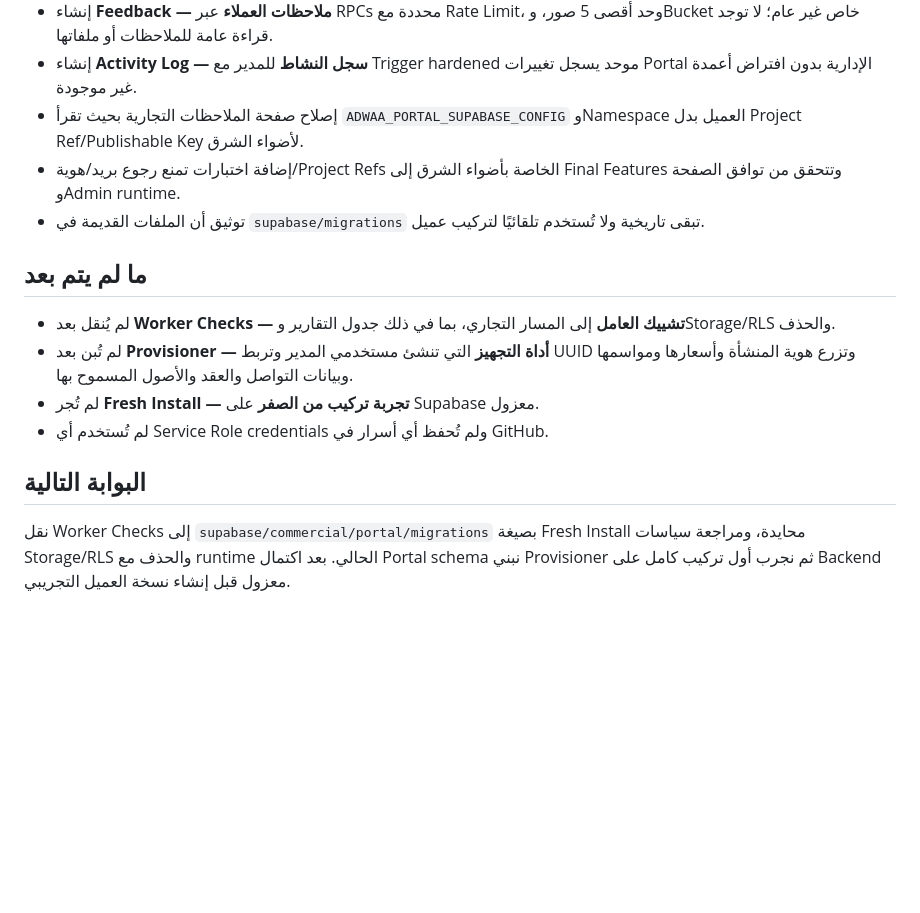
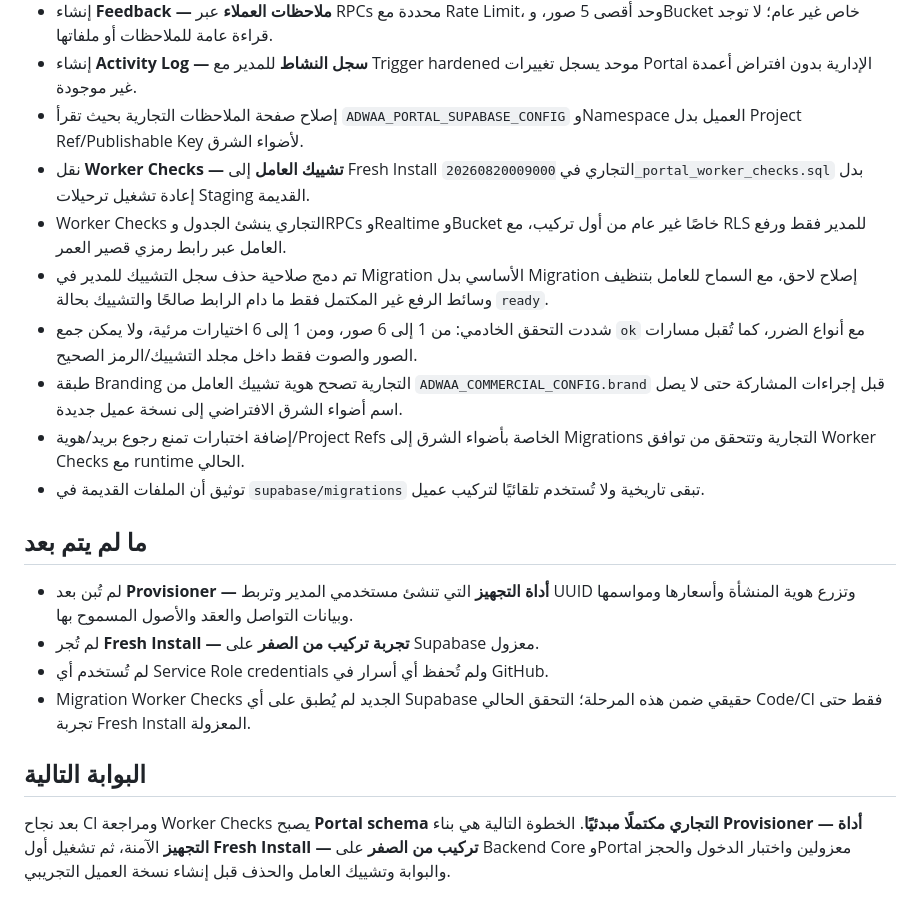
Before and after one commit to asm114/adwaa-alsharq, a Markdown page: COMMERCIAL_MIGRATIONS_STATUS.md, the part around the change. GitHub-like rendering; blank space fills up the shorter version.

Commit message:
Record commercial worker checks status

```diff
--- a/COMMERCIAL_MIGRATIONS_STATUS.md
+++ b/COMMERCIAL_MIGRATIONS_STATUS.md
@@ -14,16 +14,21 @@
 - إنشاء **Feedback — ملاحظات العملاء** عبر RPCs محددة مع Rate Limit، وحد أقصى 5 صور، وBucket خاص غير عام؛ لا توجد قراءة عامة للملاحظات أو ملفاتها.
 - إنشاء **Activity Log — سجل النشاط** للمدير مع Trigger hardened موحد يسجل تغييرات Portal الإدارية بدون افتراض أعمدة غير موجودة.
 - إصلاح صفحة الملاحظات التجارية بحيث تقرأ `ADWAA_PORTAL_SUPABASE_CONFIG` وNamespace العميل بدل Project Ref/Publishable Key لأضواء الشرق.
-- إضافة اختبارات تمنع رجوع بريد/هوية/Project Refs الخاصة بأضواء الشرق إلى Final Features وتتحقق من توافق الصفحة وAdmin runtime.
+- نقل **Worker Checks — تشييك العامل** إلى Fresh Install التجاري في `20260820009000_portal_worker_checks.sql` بدل إعادة تشغيل ترحيلات Staging القديمة.
+- Worker Checks التجاري ينشئ الجدول وRPCs وRealtime وBucket خاصًا غير عام من أول تركيب، مع RLS للمدير فقط ورفع العامل عبر رابط رمزي قصير العمر.
+- تم دمج صلاحية حذف سجل التشييك للمدير في Migration الأساسي بدل Migration إصلاح لاحق، مع السماح للعامل بتنظيف وسائط الرفع غير المكتمل فقط ما دام الرابط صالحًا والتشييك بحالة `ready`.
+- شددت التحقق الخادمي: من 1 إلى 6 صور، ومن 1 إلى 6 اختيارات مرئية، ولا يمكن جمع `ok` مع أنواع الضرر، كما تُقبل مسارات الصور والصوت فقط داخل مجلد التشييك/الرمز الصحيح.
+- طبقة Branding التجارية تصحح هوية تشييك العامل من `ADWAA_COMMERCIAL_CONFIG.brand` قبل إجراءات المشاركة حتى لا يصل اسم أضواء الشرق الافتراضي إلى نسخة عميل جديدة.
+- إضافة اختبارات تمنع رجوع بريد/هوية/Project Refs الخاصة بأضواء الشرق إلى Migrations التجارية وتتحقق من توافق Worker Checks مع runtime الحالي.
 - توثيق أن الملفات القديمة في `supabase/migrations` تبقى تاريخية ولا تُستخدم تلقائيًا لتركيب عميل.
 
 ## ما لم يتم بعد
 
-- لم يُنقل بعد **Worker Checks — تشييك العامل** إلى المسار التجاري، بما في ذلك جدول التقارير وStorage/RLS والحذف.
 - لم تُبن بعد **Provisioner — أداة التجهيز** التي تنشئ مستخدمي المدير وتربط UUID وتزرع هوية المنشأة وأسعارها ومواسمها وبيانات التواصل والعقد والأصول المسموح بها.
 - لم تُجر **Fresh Install — تجربة تركيب من الصفر** على Supabase معزول.
 - لم تُستخدم أي Service Role credentials ولم تُحفظ أي أسرار في GitHub.
+- Migration Worker Checks الجديد لم يُطبق على أي Supabase حقيقي ضمن هذه المرحلة؛ التحقق الحالي Code/CI فقط حتى تجربة Fresh Install المعزولة.
 
 ## البوابة التالية
 
-نقل Worker Checks إلى `supabase/commercial/portal/migrations` بصيغة Fresh Install محايدة، ومراجعة سياسات Storage/RLS والحذف مع runtime الحالي. بعد اكتمال Portal schema نبني Provisioner ثم نجرب أول تركيب كامل على Backend معزول قبل إنشاء نسخة العميل التجريبي.
+بعد نجاح CI ومراجعة Worker Checks يصبح **Portal schema التجاري مكتملًا مبدئيًا**. الخطوة التالية هي بناء **Provisioner — أداة التجهيز** الآمنة، ثم تشغيل أول **Fresh Install — تركيب من الصفر** على Backend Core وPortal معزولين واختبار الدخول والحجز والبوابة وتشييك العامل والحذف قبل إنشاء نسخة العميل التجريبي.
```
